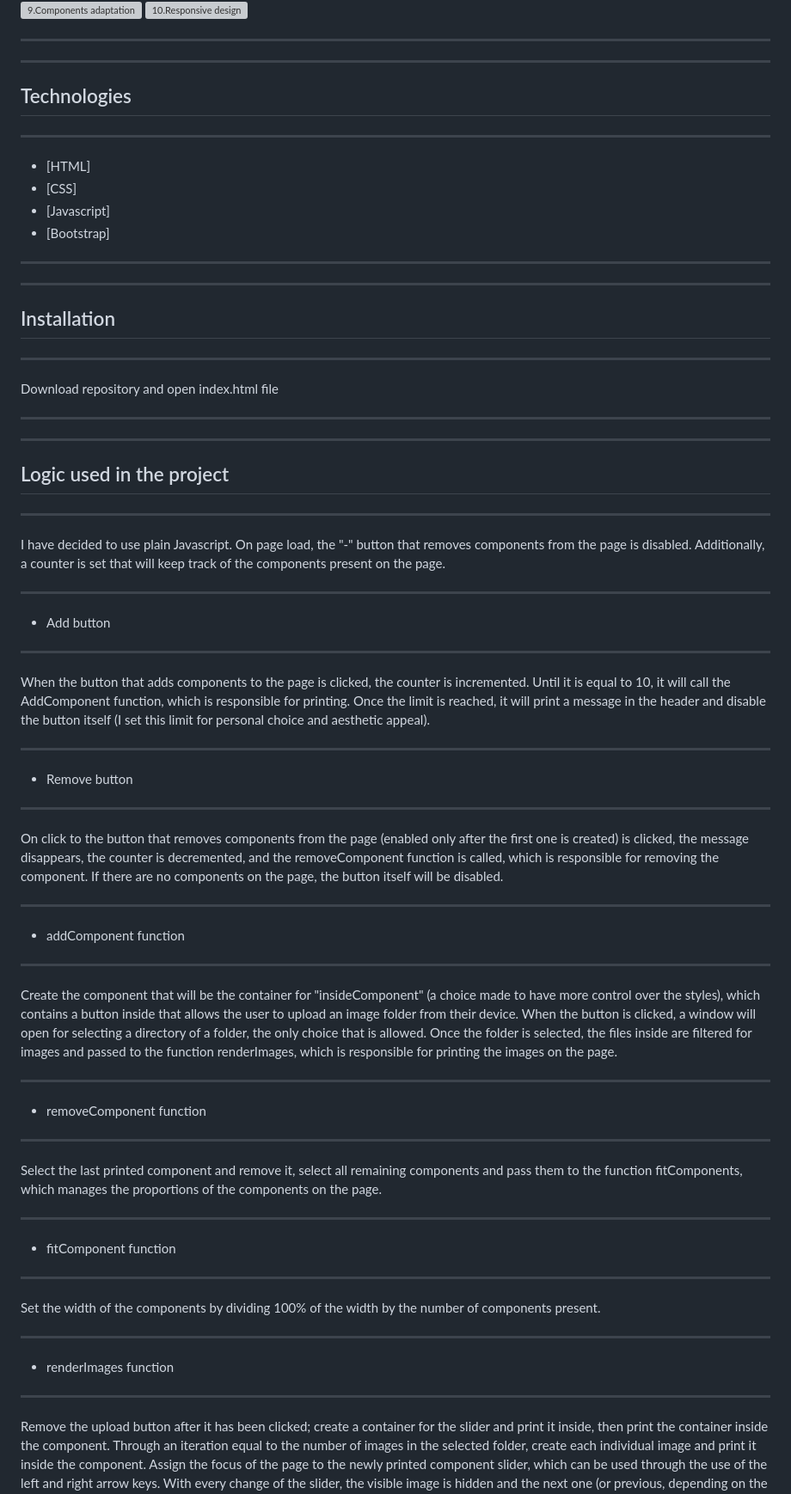
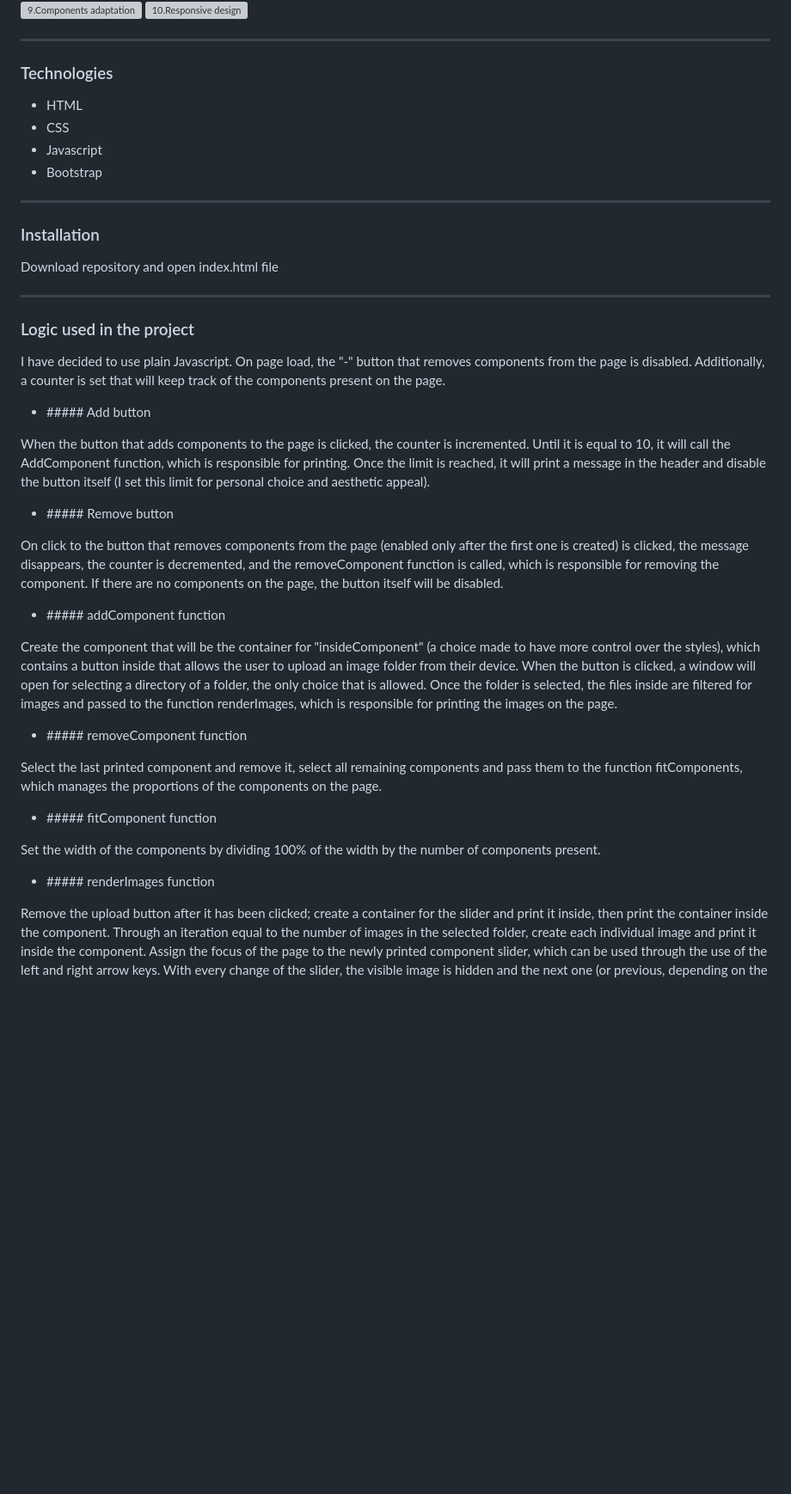
Before and after one commit to Giuseppe-Lo-Re/Sienaimaging-project, a Markdown page: readme.md, the part around the change printed below. Shown: that part at 86% size. GitHub-like rendering; blank space fills up the shorter version; grey boxes are pictures that could not be loaded.

Commit message:
formatted readme

```diff
--- a/readme.md
+++ b/readme.md
@@ -25,46 +15,43 @@ The project consists in the development of a web app that allows the user to cre
 ![9.Components adaptation](img/screenshots/9_Components_adaptation.png)
 ![10.Responsive design](img/screenshots/10_Responsive_design)
 ***
+### Technologies
+
+* HTML
+* CSS
+* Javascript
+* Bootstrap
 ***
-## Technologies
-***
-* [HTML]
-* [CSS]
-* [Javascript]
-* [Bootstrap]
-***
-***
-## Installation
-***
+### Installation
+
 Download repository and open index.html file
 ***
-***
-## Logic used in the project
-***
+### Logic used in the project
+
 I have decided to use plain Javascript. On page load, the "-" button that removes components from the page is disabled. Additionally, a counter is set that will keep track of the components present on the page.
-***
-- Add button
-***
+
+- ##### Add button
+
 When the button that adds components to the page is clicked, the counter is incremented. Until it is equal to 10, it will call the AddComponent function, which is responsible for printing. Once the limit is reached, it will print a message in the header and disable the button itself (I set this limit for personal choice and aesthetic appeal).
-***
-- Remove button
-***
+
+- ##### Remove button
+
 On click to the button that removes components from the page (enabled only after the first one is created) is clicked, the message disappears, the counter is decremented, and the removeComponent function is called, which is responsible for removing the component. If there are no components on the page, the button itself will be disabled.
-***
-- addComponent function
-***
+
+- ##### addComponent function
+
 Create the component that will be the container for "insideComponent" (a choice made to have more control over the styles), which contains a button inside that allows the user to upload an image folder from their device. When the button is clicked, a window will open for selecting a directory of a folder, the only choice that is allowed. Once the folder is selected, the files inside are filtered for images and passed to the function renderImages, which is responsible for printing the images on the page.
-***
-- removeComponent function
-***
+
+- ##### removeComponent function
+
 Select the last printed component and remove it, select all remaining components and pass them to the function fitComponents, which manages the proportions of the components on the page.
-***
-- fitComponent function
-***
+
+- ##### fitComponent function
+
 Set the width of the components by dividing 100% of the width by the number of components present.
-***
-- renderImages function
-***
+
+- ##### renderImages function
+
 Remove the upload button after it has been clicked; create a container for the slider and print it inside, then print the container inside the component.
 Through an iteration equal to the number of images in the selected folder, create each individual image and print it inside the component.
 Assign the focus of the page to the newly printed component slider, which can be used through the use of the left and right arrow keys. With every change of the slider, the visible image is hidden and the next one (or previous, depending on the position of the slider) is shown.
```
Also changed, not shown: other parts of readme.md (+5 -15 lines).
